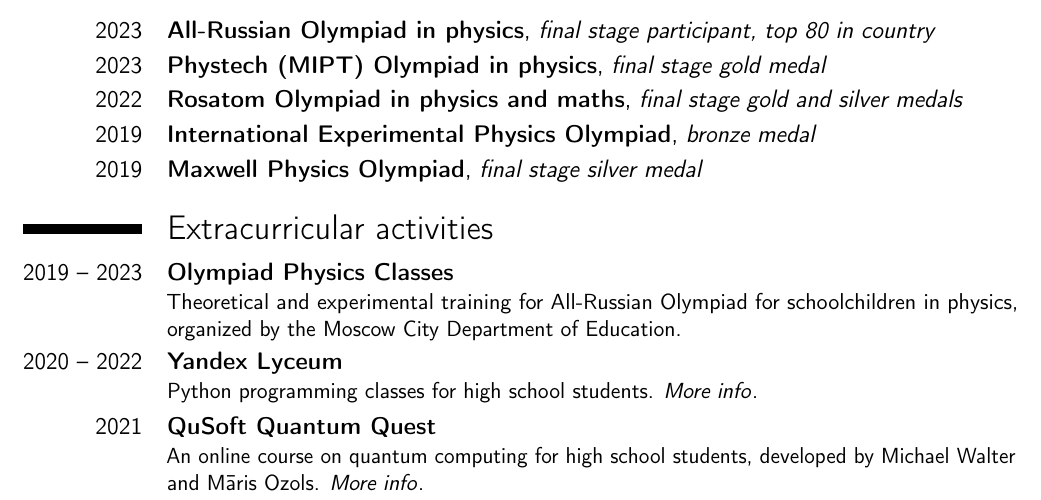
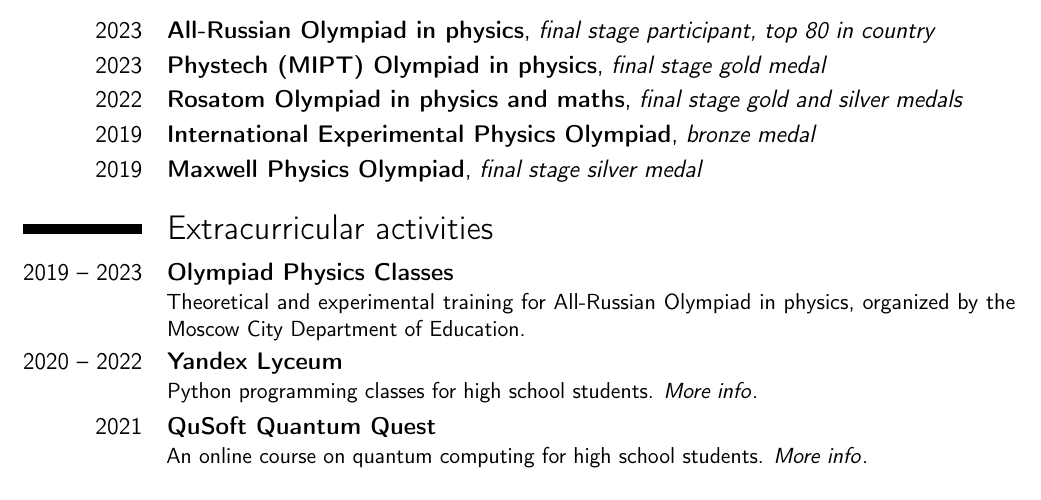
Before and after one commit to pr1kol2/cv, a LaTeX CV (main.tex): part of page 2 of 2, cut so that both start at the same text. Compiled offline with pdfLaTeX.

Commit message:
Add files via upload

```diff
--- a/main.tex
+++ b/main.tex
@@ -74,11 +74,11 @@
 
 \section{Extracurricular activities}
 
-\cventry{2019~-- 2023}{Olympiad Physics Classes}{}{}{}{Theoretical and experimental training for All-Russian Olympiad for schoolchildren in physics, organized by the Moscow City Department of Education.}
+\cventry{2019~-- 2023}{Olympiad Physics Classes}{}{}{}{Theoretical and experimental training for All-Russian Olympiad in physics, organized by the Moscow City Department of Education.}
 
 \cventry{2020~-- 2022}{Yandex Lyceum}{}{}{}{Python programming classes for high school students. \href{https://academy.yandex.ru/lyceum/}{\emph{More info}}.}
 
-\cventry{2021}{QuSoft Quantum Quest}{}{}{}{An online course on quantum computing for high school students, developed by Michael Walter and Māris Ozols. \href{https://www.quantum-quest.org}{\emph{More info}}.}
+\cventry{2021}{QuSoft Quantum Quest}{}{}{}{An online course on quantum computing for high school students. \href{https://www.quantum-quest.org}{\emph{More info}}.}
 
 
 \end{document}
```
Also changed, not shown: CV_Kirill_Grinko.pdf.
